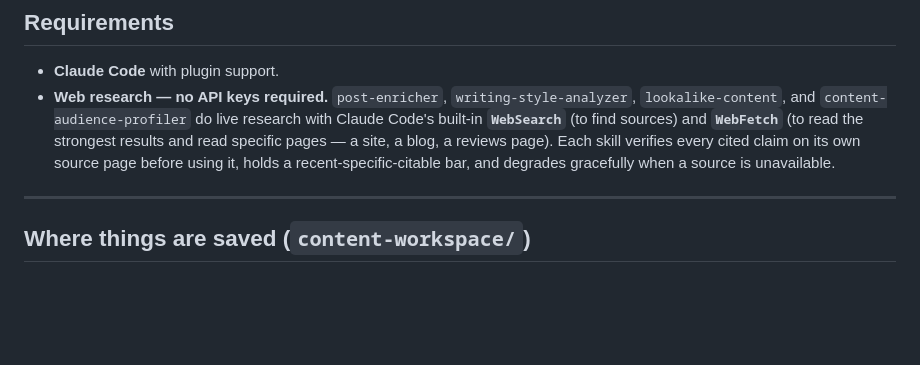
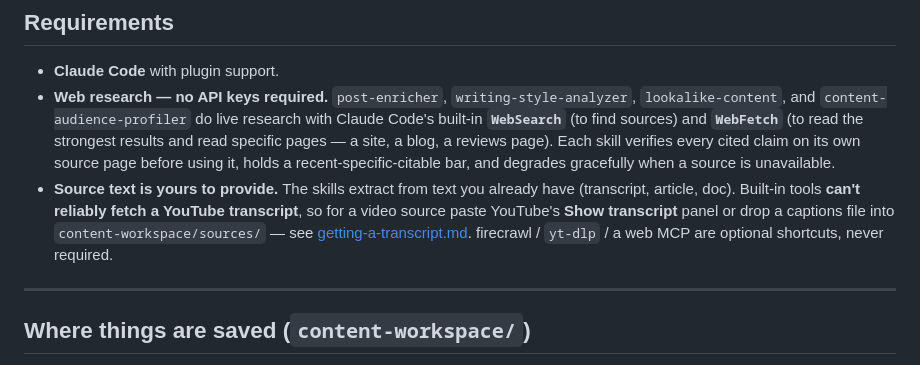
Before and after one commit to acogood/skills_with_aura, a Markdown page: README.md, the part around the change. GitHub-like rendering; blank space fills up the shorter version.

```diff
--- a/README.md
+++ b/README.md
@@ -59,6 +59,11 @@ Combinations people reach for (examples, not a required flow):
   specific pages — a site, a blog, a reviews page). Each skill verifies every cited claim on its own
   source page before using it, holds a recent-specific-citable bar, and degrades gracefully when a
   source is unavailable.
+- **Source text is yours to provide.** The skills extract from text you already have (transcript,
+  article, doc). Built-in tools **can't reliably fetch a YouTube transcript**, so for a video source
+  paste YouTube's **Show transcript** panel or drop a captions file into `content-workspace/sources/` —
+  see [getting-a-transcript.md](plugins/content-writing/skills/talking-point-extractor/getting-a-transcript.md).
+  firecrawl / `yt-dlp` / a web MCP are optional shortcuts, never required.
 
 ---
 
```
